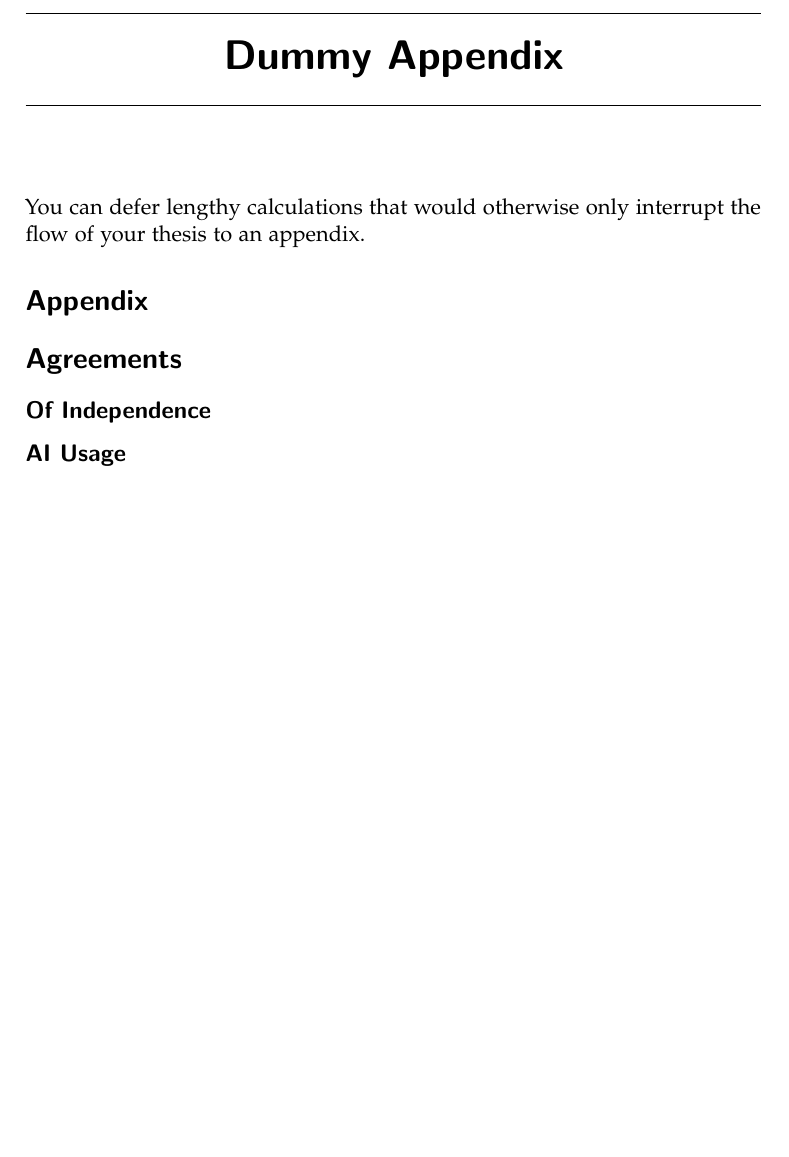
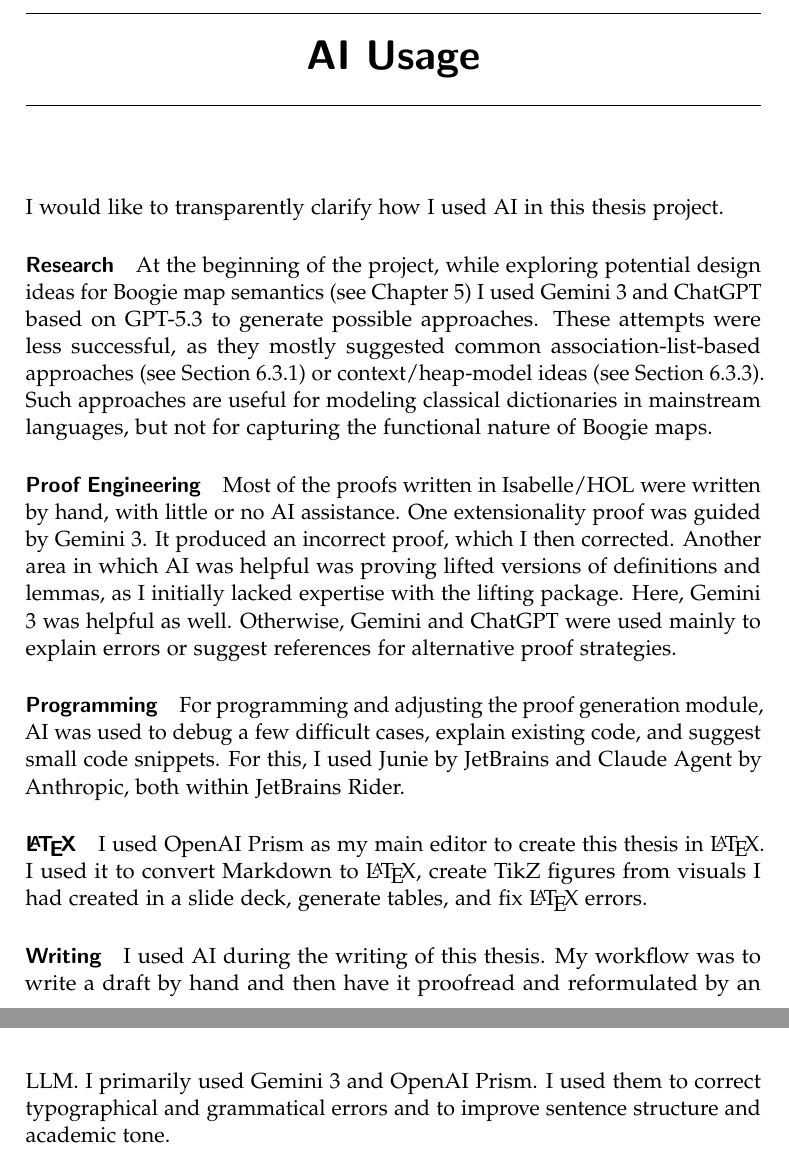
Before and after one commit to Bibin112358/master-thesis-writing, a LaTeX thesis (thesis.tex, which reads appendix.tex): part of page 66 of 67 before the commit and two parts of pages 66 and 67 of 68 after it, the two joined at a grey line, cut at the place of the change, the shorter picture padded with empty space. Compiled offline with pdfLaTeX.

Commit message:
add AI usage + template reference

```diff
--- a/appendix.tex
+++ b/appendix.tex
@@ -1,7 +1,31 @@
-\chapter{Dummy Appendix}
+\chapter*{AI Usage}
 
-You can defer lengthy calculations that would otherwise only interrupt
-the flow of your thesis to an appendix.
+I would like to transparently clarify how I used AI in this thesis project.
 
-\section{Appendix}
-\label{sec:appendix}
+\paragraph{Research} At the beginning of the project, while exploring potential design ideas for Boogie map semantics
+(see \Cref{sec:support-boogie-maps})
+I used Gemini 3 and ChatGPT based on GPT-5.3 to generate possible approaches.
+These attempts were less successful, as they mostly suggested common
+association-list-based approaches (see \Cref{sec:assoc-list}) or context/heap-model ideas (see \Cref{sec:contex-model}).
+Such approaches are useful for modeling classical dictionaries in mainstream languages,
+but not for capturing the functional nature of Boogie maps.
+
+\paragraph{Proof Engineering} Most of the proofs written in Isabelle/HOL were written by hand, with little or no AI assistance.
+One extensionality proof was guided by Gemini 3. It produced an incorrect proof, which I then corrected.
+Another area in which AI was helpful was proving lifted versions of definitions and lemmas, as I initially lacked expertise with the lifting package.
+Here, Gemini 3 was helpful as well.
+Otherwise, Gemini and ChatGPT were used mainly to explain errors or suggest references for alternative proof strategies.
+
+\paragraph{Programming} For programming and adjusting the proof generation module,
+AI was used to debug a few difficult cases, explain existing code, and suggest small code snippets.
+For this, I used Junie by JetBrains and Claude Agent by Anthropic, both within JetBrains Rider.
+
+\paragraph{\LaTeX} I used OpenAI Prism as my main editor to create this thesis in \LaTeX.
+I used it to convert Markdown to \LaTeX, create TikZ figures from visuals I had created in a slide deck,
+generate tables, and fix \LaTeX{} errors.
+
+\paragraph{Writing} I used AI during the writing of this thesis.
+My workflow was to write a draft by hand and then have it proofread and reformulated by an LLM.
+I primarily used Gemini 3 and OpenAI Prism.
+I used them to correct typographical and grammatical errors and to improve sentence structure
+and academic tone.
--- a/thesis.tex
+++ b/thesis.tex
@@ -196,12 +196,6 @@
 \appendix
 \input{appendix}
 
-
-% TODO
-\section*{Agreements}
-\subsection*{Of Independence}
-\subsection*{AI Usage}
-
 \includepdf[pages={-}]{declaration-originality.pdf}
 
 \end{document}
```
Also changed, not shown: ch0_acknowledgments.tex (+4 -3 lines).
